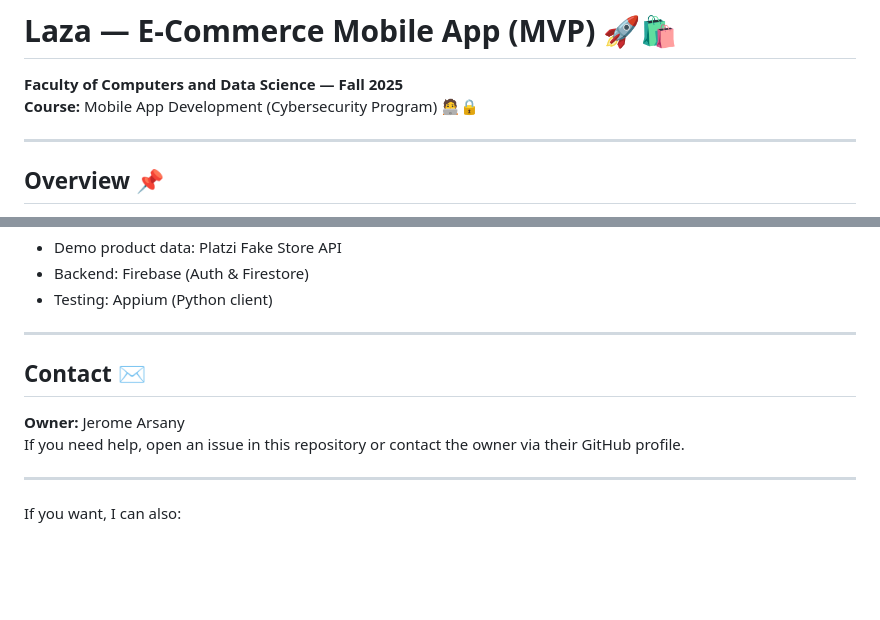
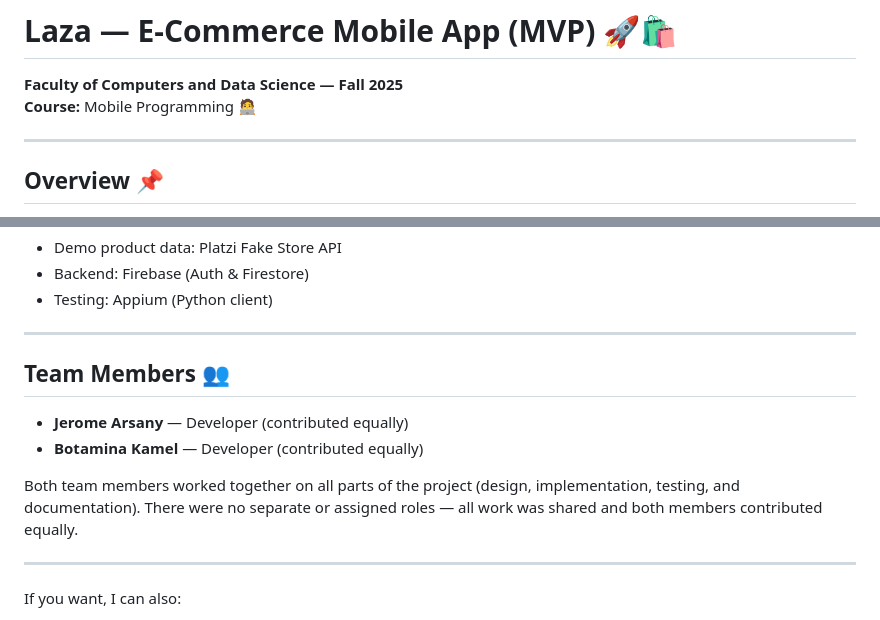
Before and after one commit to jeromearsany/Laza-Ecommerce-MVP-2025, a Markdown page: README.md, 2 parts joined by grey strips. GitHub-like rendering; blank space fills up the shorter version.

Commit message:
README for Laza E-Commerce Mobile App
Updated course name and added team members section.

```diff
--- a/README.md
+++ b/README.md
@@ -1,7 +1,7 @@
 # Laza — E-Commerce Mobile App (MVP) 🚀🛍️
 
 **Faculty of Computers and Data Science — Fall 2025**
-**Course:** Mobile App Development (Cybersecurity Program) 🧑‍💻🔒
+**Course:** Mobile Programming 🧑‍💻
 
 ---
 
@@ -242,10 +242,13 @@ If you open source the project, add a `LICENSE` file. A common choice is the **M
 
 ---
 
-## Contact ✉️
+## Team Members 👥
 
-**Owner:** Jerome Arsany
-If you need help, open an issue in this repository or contact the owner via their GitHub profile.
+- **Jerome Arsany** — Developer (contributed equally)
+- **Botamina Kamel** — Developer (contributed equally)
+
+Both team members worked together on all parts of the project (design, implementation, testing, and documentation). There were no separate or assigned roles — all work was shared and both members contributed equally.
+
 
 ---
 
```
